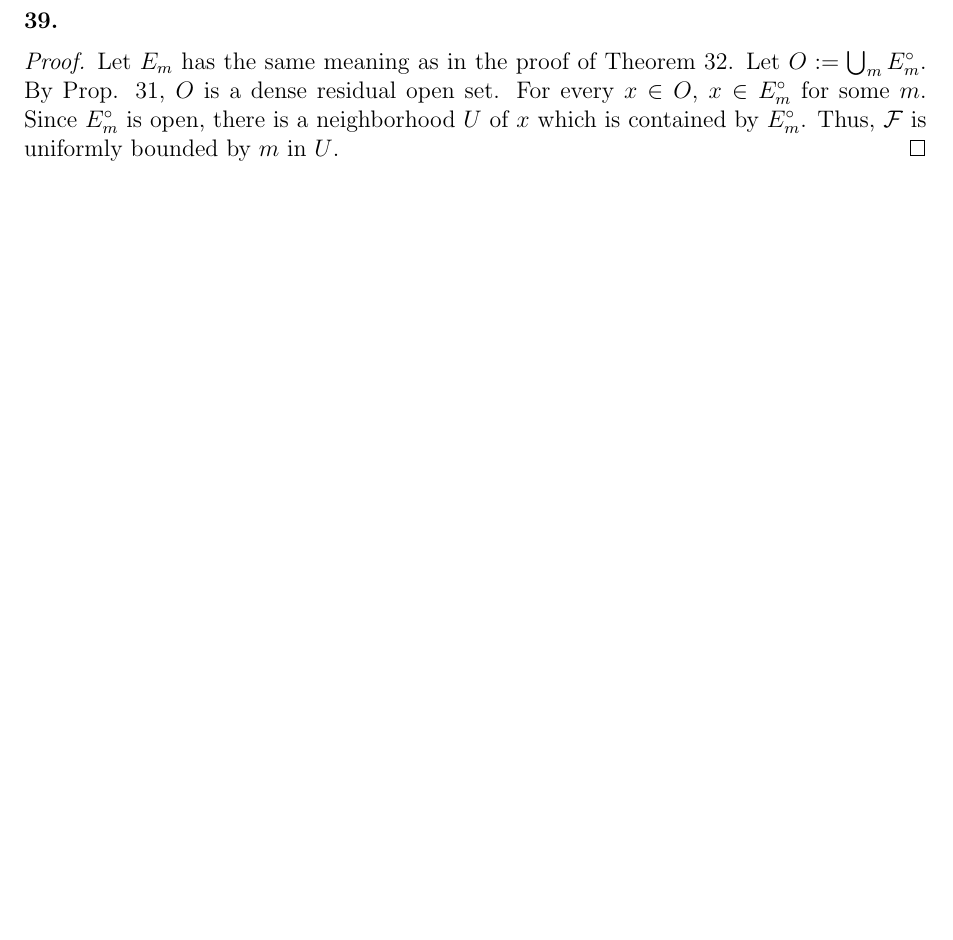
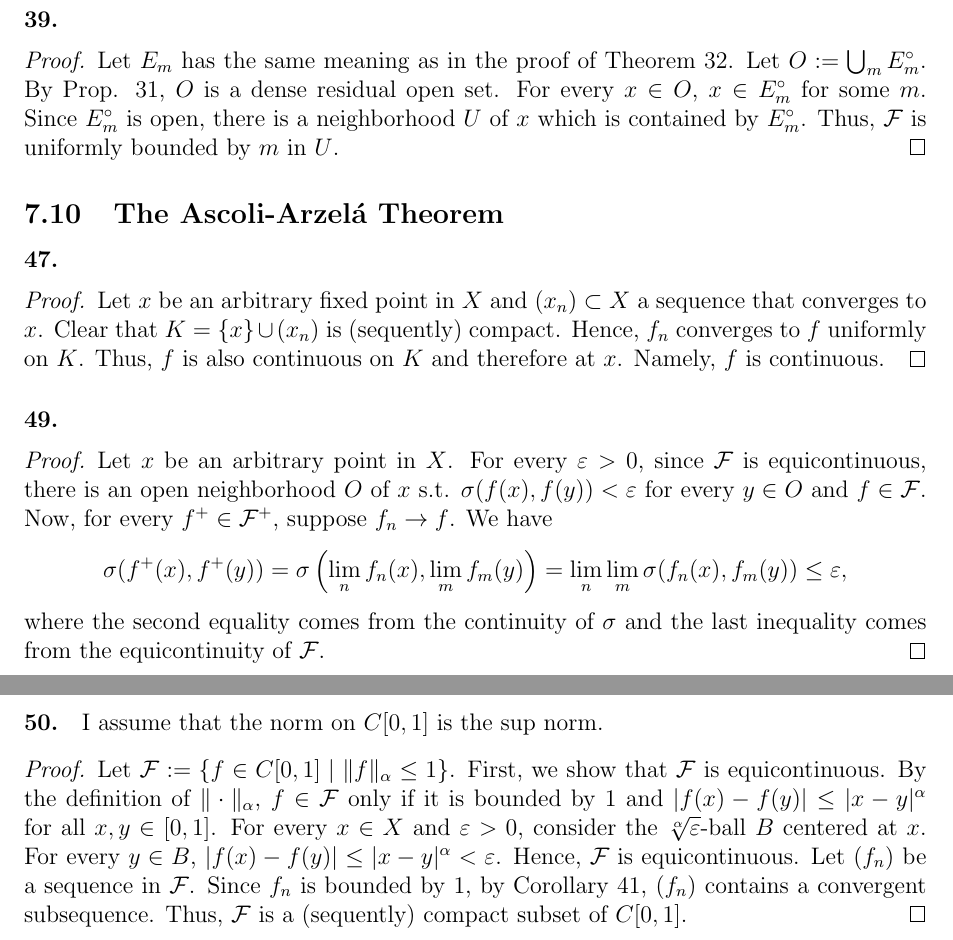
Before and after one commit to Engineev/solutions, a LaTeX document (real_analysis_3rd/main.tex, which reads real_analysis_3rd/ch7_metric_spaces.tex): part of page 25 of 38 before the commit and two parts of pages 25 and 26 of 39 after it, the two joined at a grey line, cut so that both start at the same text, the shorter picture padded with empty space. Compiled offline with pdfLaTeX.

Commit message:
real:7.10

```diff
--- a/real_analysis_3rd/ch7_metric_spaces.tex
+++ b/real_analysis_3rd/ch7_metric_spaces.tex
@@ -116,3 +116,42 @@
   there is a neighborhood $U$ of $x$ which is contained by $E_m^\circ$. Thus,
   $\mcal{F}$ is uniformly bounded by $m$ in $U$.
 \end{proof}
+
+
+\setcounter{subsection}{9}
+\subsection{The Ascoli-Arzel\'{a} Theorem}
+\paragraph{47.}
+\begin{proof}
+  Let $x$ be an arbitrary fixed point in $X$ and $(x_n)\subset X$ a sequence
+  that converges to $x$. Clear that $K = \{x\}\cup(x_n)$ is (sequently)
+  compact. Hence, $f_n$ converges to $f$ uniformly on $K$. Thus, $f$ is also
+  continuous on $K$ and therefore at $x$. Namely, $f$ is continuous.
+\end{proof}
+
+\paragraph{49.}
+\begin{proof}
+  Let $x$ be an arbitrary point in $X$. For every $\vep > 0$, since $\mcal{F}$
+  is equicontinuous, there is an open neighborhood $O$ of $x$ s.t.
+  $\sigma(f(x), f(y)) < \vep$ for every $y\in O$ and $f\in\mcal{F}$. Now, for
+  every $f^+\in \mcal{F}^+$, suppose $f_n \to f$. We have
+  \[
+    \sigma(f^+(x), f^+(y))
+    = \sigma\left(\lim_n f_n(x), \lim_m f_m(y)\right)
+    = \lim_n\lim_m \sigma(f_n(x), f_m(y)) \le \vep,
+  \]
+  where the second equality comes from the continuity of $\sigma$ and the last
+  inequality comes from the equicontinuity of $\mcal{F}$.
+\end{proof}
+
+\paragraph{50.} I assume that the norm on $C[0, 1]$ is the sup norm.
+\begin{proof}
+  Let $\mcal{F} := \{f\in C[0, 1]\mid \|f\|_\alpha \le 1 \}$. First, we show
+  that $\mcal{F}$ is equicontinuous. By the definition of $\|\cdot\|_\alpha$,
+  $f\in\mcal{F}$ only if it is bounded by $1$ and $|f(x) - f(y)| \le
+  |x - y|^\alpha$ for all $x, y \in [0, 1]$. For every $x\in X$ and $\vep > 0$,
+  consider the $\sqrt[\alpha]{\vep}$-ball $B$ centered at $x$. For every
+  $y \in B$, $|f(x) - f(y)| \le |x - y|^\alpha < \vep$. Hence, $\mcal{F}$ is
+  equicontinuous. Let $(f_n)$ be a sequence in $\mcal{F}$. Since $f_n$ is
+  bounded by $1$, by Corollary 41, $(f_n)$ contains a convergent subsequence.
+  Thus, $\mcal{F}$ is a (sequently) compact subset of $C[0, 1]$.
+\end{proof}
```
Also changed, not shown: README.md, real_analysis_3rd/main.pdf.
